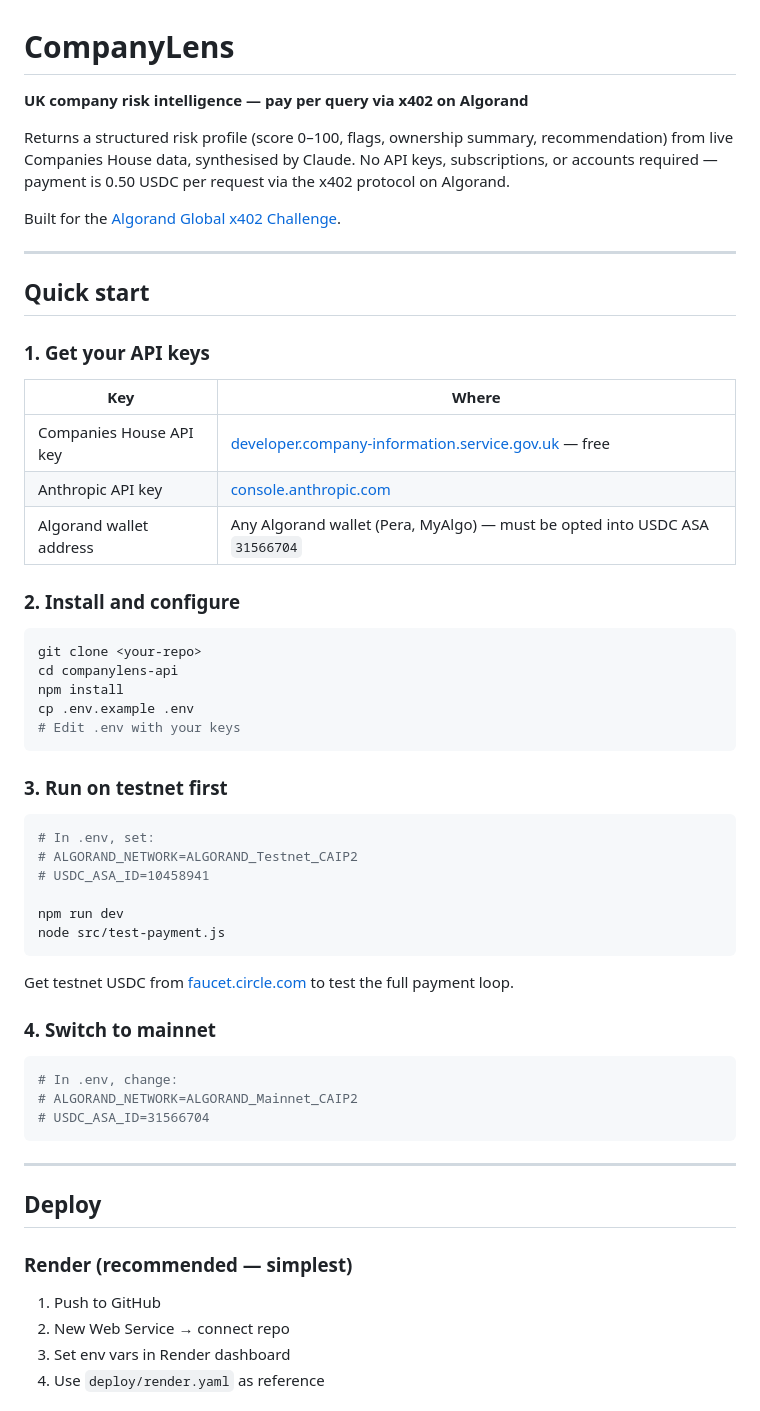
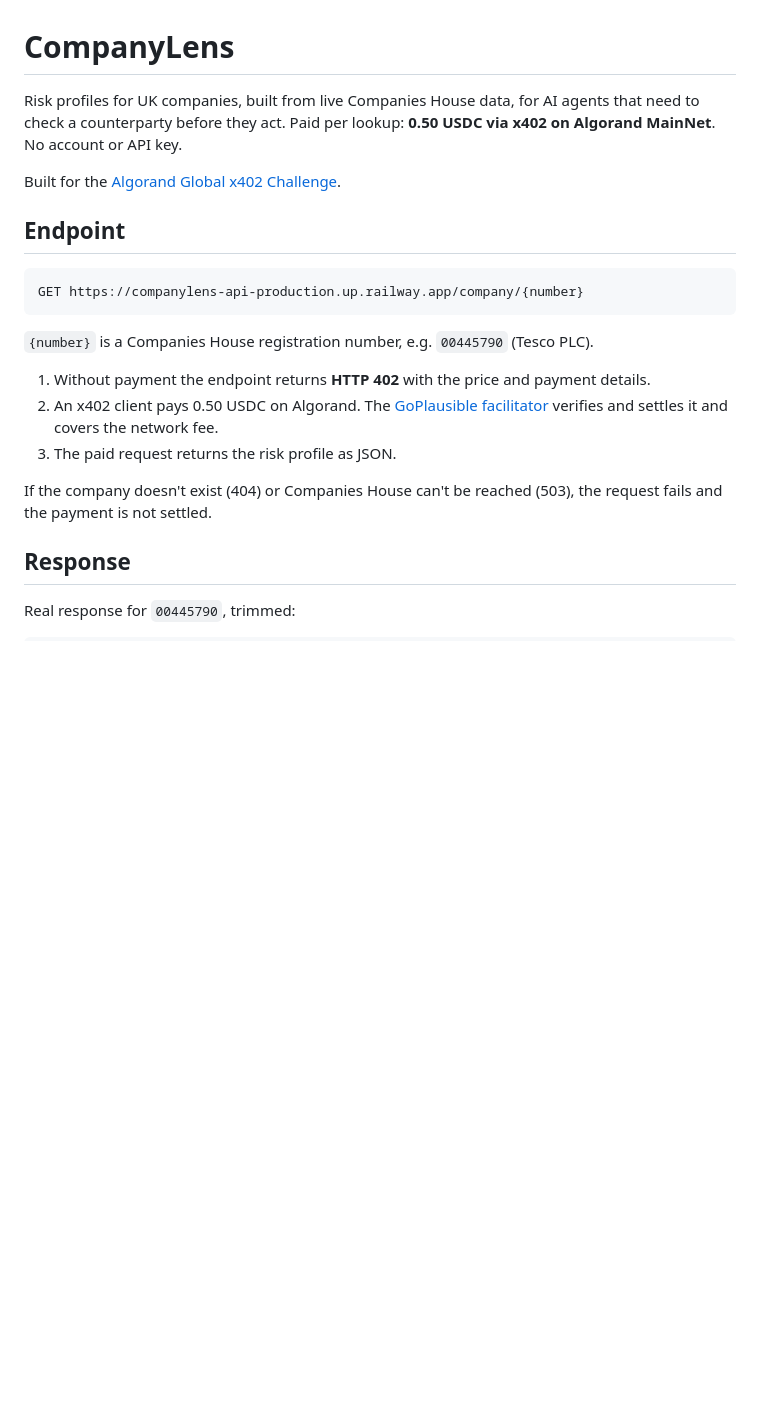
Before and after one commit to keldy2000-boop/companylens-api, a Markdown page: README.md, the part around one of its changes. GitHub-like rendering; blank space fills up the shorter version.

````diff
--- a/README.md
+++ b/README.md
@@ -1,62 +1,24 @@
 # CompanyLens
 
-**UK company risk intelligence — pay per query via x402 on Algorand**
-
-Returns a structured risk profile (score 0–100, flags, ownership summary, recommendation) from live Companies House data, synthesised by Claude. No API keys, subscriptions, or accounts required — payment is 0.50 USDC per request via the x402 protocol on Algorand.
+Risk profiles for UK companies, built from live Companies House data, for AI agents that need to check a counterparty before they act. Paid per lookup: **0.50 USDC via x402 on Algorand MainNet**. No account or API key.
 
 Built for the [Algorand Global x402 Challenge](https://algorand.co/global-x402-challenge).
 
----
+## Endpoint
 
-## Quick start
-
-### 1. Get your API keys
-
-| Key | Where |
-|---|---|
-| Companies House API key | [developer.company-information.service.gov.uk](https://developer.company-information.service.gov.uk) — free |
-| Anthropic API key | [console.anthropic.com](https://console.anthropic.com) |
-| Algorand wallet address | Any Algorand wallet (Pera, MyAlgo) — must be opted into USDC ASA `31566704` |
-
-### 2. Install and configure
-
-```bash
-git clone <your-repo>
-cd companylens-api
-npm install
-cp .env.example .env
-# Edit .env with your keys
+```
+GET https://companylens-api-production.up.railway.app/company/{number}
 ```
 
-### 3. Run on testnet first
+`{number}` is a Companies House registration number, e.g. `00445790` (Tesco PLC).
 
-```bash
-# In .env, set:
-# ALGORAND_NETWORK=ALGORAND_Testnet_CAIP2
-# USDC_ASA_ID=10458941
+1. Without payment the endpoint returns **HTTP 402** with the price and payment details.
+2. An x402 client pays 0.50 USDC on Algorand. The [GoPlausible facilitator](https://facilitator.goplausible.xyz) verifies and settles it and covers the network fee.
+3. The paid request returns the risk profile as JSON.
 
-npm run dev
-node src/test-payment.js
-```
+If the company doesn't exist (404) or Companies House can't be reached (503), the request fails and the payment is not settled.
 
-Get testnet USDC from [faucet.circle.com](https://faucet.circle.com) to test the full payment loop.
+## Response
 
-### 4. Switch to mainnet
+Real response for `00445790`, trimmed:
 
-```bash
-# In .env, change:
-# ALGORAND_NETWORK=ALGORAND_Mainnet_CAIP2
-# USDC_ASA_ID=31566704
-```
-
----
-
-## Deploy
-
-### Render (recommended — simplest)
-
-1. Push to GitHub
-2. New Web Service → connect repo
-3. Set env vars in Render dashboard
-4. Use `deploy/render.yaml` as reference
-
````
Also changed, not shown: other parts of README.md (+43 -78 lines).
